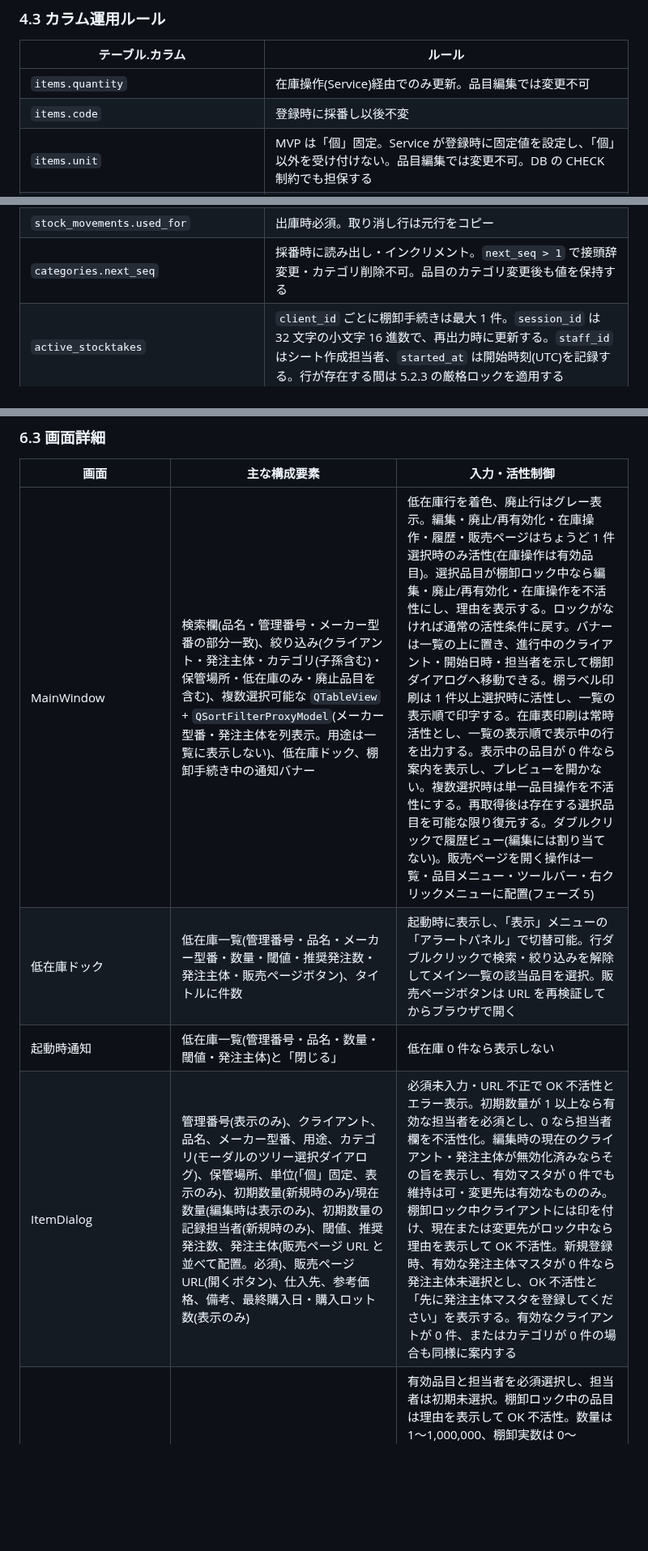
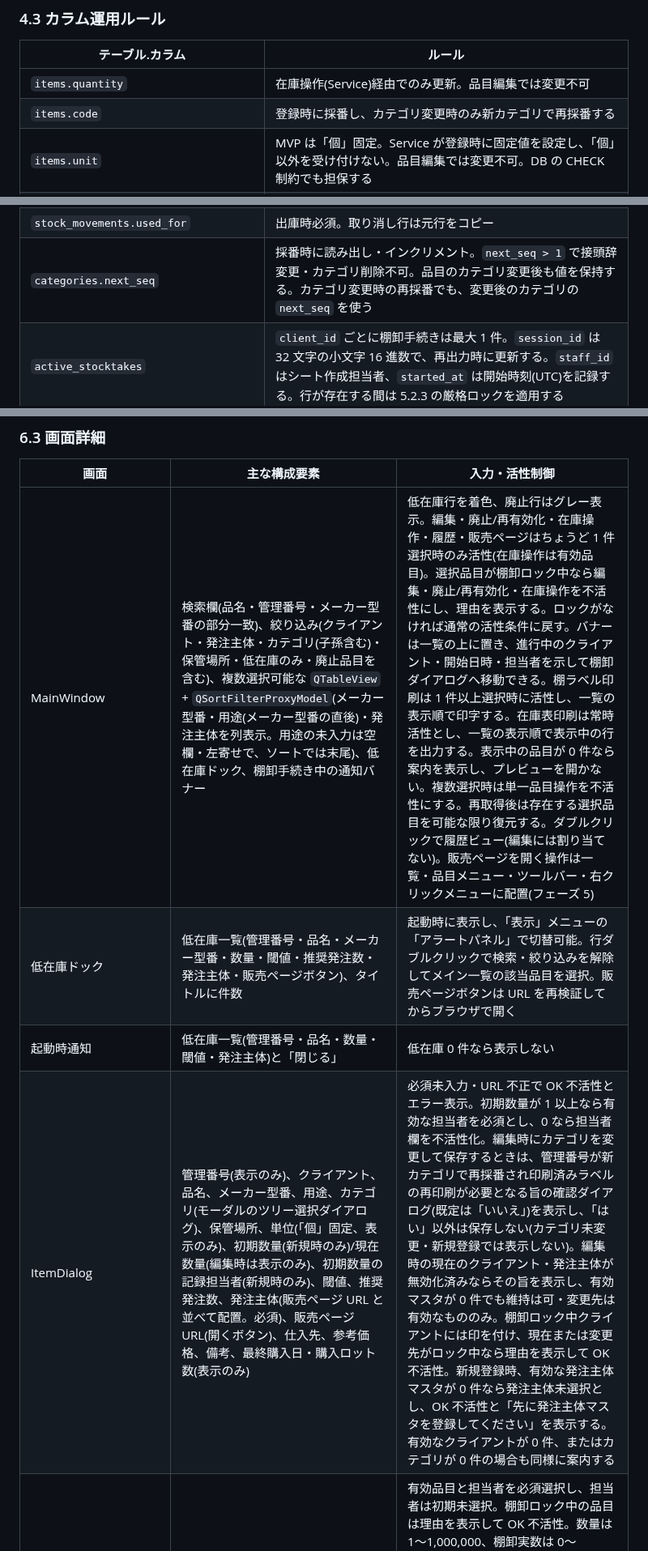
Before and after one commit to sho-kawasaki-dd/inventory-management-app, a Markdown page: docs/plan/ローカル在庫管理アプリ開発計画書.md, 3 parts joined by grey strips. Shown at 81% size. Drawn GitHub-style; blank space fills up the shorter version.

```diff
--- a/docs/plan/ローカル在庫管理アプリ開発計画書.md
+++ b/docs/plan/ローカル在庫管理アプリ開発計画書.md
@@ -531,7 +531,7 @@ INSERT INTO settings (key, value) VALUES ('fiscal_year_start_month', '4');
 | テーブル.カラム | ルール |
 | --- | --- |
 | `items.quantity` | 在庫操作(Service)経由でのみ更新。品目編集では変更不可 |
-| `items.code` | 登録時に採番し以後不変 |
+| `items.code` | 登録時に採番し、カテゴリ変更時のみ新カテゴリで再採番する |
 | `items.unit` | MVP は「個」固定。Service が登録時に固定値を設定し、「個」以外を受け付けない。品目編集では変更不可。DB の CHECK 制約でも担保する |
 | `items.manufacturer_part_number`・`items.application` | 任意入力。前後の空白を除去し、空文字は NULL に正規化して保存する(最大長制限なし) |
 | `items.client_id`・`items.purchaser_id` | 必須。有効なマスタのみ新規選択可。変更しても過去履歴の `client_id`・`purchaser_id` は変えない |
@@ -542,7 +542,7 @@ INSERT INTO settings (key, value) VALUES ('fiscal_year_start_month', '4');
 | `stock_allocations` | 在庫を減らす操作とその取り消し行のみ。Service が履歴 INSERT と同一トランザクションで追加し、更新・削除しない。取り消し行の引当は元行の引当を数量の符号を反転してコピーする |
 | `stock_movements.moved_at` | 常に記録時刻(UTC。遡り入力不可)。Service が `utc_now_str()` で設定する。通常操作・取り消しとも対象品目の最新履歴時刻より前なら書き込み前に拒否し、同秒は ID 順で許可する。時刻補正・既存履歴の変更は行わない(5.2.2) |
 | `stock_movements.used_for` | 出庫時必須。取り消し行は元行をコピー |
-| `categories.next_seq` | 採番時に読み出し・インクリメント。`next_seq > 1` で接頭辞変更・カテゴリ削除不可。品目のカテゴリ変更後も値を保持する |
+| `categories.next_seq` | 採番時に読み出し・インクリメント。`next_seq > 1` で接頭辞変更・カテゴリ削除不可。品目のカテゴリ変更後も値を保持する。カテゴリ変更時の再採番でも、変更後のカテゴリの `next_seq` を使う |
 | `active_stocktakes` | `client_id` ごとに棚卸手続きは最大 1 件。`session_id` は 32 文字の小文字 16 進数で、再出力時に更新する。`staff_id` はシート作成担当者、`started_at` は開始時刻(UTC)を記録する。行が存在する間は 5.2.3 の厳格ロックを適用する |
 
 ### 4.4 マイグレーション
@@ -876,10 +876,10 @@ flowchart LR
 
 | 画面 | 主な構成要素 | 入力・活性制御 |
 | --- | --- | --- |
-| MainWindow | 検索欄(品名・管理番号・メーカー型番の部分一致)、絞り込み(クライアント・発注主体・カテゴリ(子孫含む)・保管場所・低在庫のみ・廃止品目を含む)、複数選択可能な `QTableView` + `QSortFilterProxyModel`(メーカー型番・発注主体を列表示。用途は一覧に表示しない)、低在庫ドック、棚卸手続き中の通知バナー | 低在庫行を着色、廃止行はグレー表示。編集・廃止/再有効化・在庫操作・履歴・販売ページはちょうど 1 件選択時のみ活性(在庫操作は有効品目)。選択品目が棚卸ロック中なら編集・廃止/再有効化・在庫操作を不活性にし、理由を表示する。ロックがなければ通常の活性条件に戻す。バナーは一覧の上に置き、進行中のクライアント・開始日時・担当者を示して棚卸ダイアログへ移動できる。棚ラベル印刷は 1 件以上選択時に活性し、一覧の表示順で印字する。在庫表印刷は常時活性とし、一覧の表示順で表示中の行を出力する。表示中の品目が 0 件なら案内を表示し、プレビューを開かない。複数選択時は単一品目操作を不活性にする。再取得後は存在する選択品目を可能な限り復元する。ダブルクリックで履歴ビュー(編集には割り当てない)。販売ページを開く操作は一覧・品目メニュー・ツールバー・右クリックメニューに配置(フェーズ 5) |
+| MainWindow | 検索欄(品名・管理番号・メーカー型番の部分一致)、絞り込み(クライアント・発注主体・カテゴリ(子孫含む)・保管場所・低在庫のみ・廃止品目を含む)、複数選択可能な `QTableView` + `QSortFilterProxyModel`(メーカー型番・用途(メーカー型番の直後)・発注主体を列表示。用途の未入力は空欄・左寄せで、ソートでは末尾)、低在庫ドック、棚卸手続き中の通知バナー | 低在庫行を着色、廃止行はグレー表示。編集・廃止/再有効化・在庫操作・履歴・販売ページはちょうど 1 件選択時のみ活性(在庫操作は有効品目)。選択品目が棚卸ロック中なら編集・廃止/再有効化・在庫操作を不活性にし、理由を表示する。ロックがなければ通常の活性条件に戻す。バナーは一覧の上に置き、進行中のクライアント・開始日時・担当者を示して棚卸ダイアログへ移動できる。棚ラベル印刷は 1 件以上選択時に活性し、一覧の表示順で印字する。在庫表印刷は常時活性とし、一覧の表示順で表示中の行を出力する。表示中の品目が 0 件なら案内を表示し、プレビューを開かない。複数選択時は単一品目操作を不活性にする。再取得後は存在する選択品目を可能な限り復元する。ダブルクリックで履歴ビュー(編集には割り当てない)。販売ページを開く操作は一覧・品目メニュー・ツールバー・右クリックメニューに配置(フェーズ 5) |
 | 低在庫ドック | 低在庫一覧(管理番号・品名・メーカー型番・数量・閾値・推奨発注数・発注主体・販売ページボタン)、タイトルに件数 | 起動時に表示し、「表示」メニューの「アラートパネル」で切替可能。行ダブルクリックで検索・絞り込みを解除してメイン一覧の該当品目を選択。販売ページボタンは URL を再検証してからブラウザで開く |
 | 起動時通知 | 低在庫一覧(管理番号・品名・数量・閾値・発注主体)と「閉じる」 | 低在庫 0 件なら表示しない |
-| ItemDialog | 管理番号(表示のみ)、クライアント、品名、メーカー型番、用途、カテゴリ(モーダルのツリー選択ダイアログ)、保管場所、単位(「個」固定、表示のみ)、初期数量(新規時のみ)/現在数量(編集時は表示のみ)、初期数量の記録担当者(新規時のみ)、閾値、推奨発注数、発注主体(販売ページ URL と並べて配置。必須)、販売ページ URL(開くボタン)、仕入先、参考価格、備考、最終購入日・購入ロット数(表示のみ) | 必須未入力・URL 不正で OK 不活性とエラー表示。初期数量が 1 以上なら有効な担当者を必須とし、0 なら担当者欄を不活性化。編集時の現在のクライアント・発注主体が無効化済みならその旨を表示し、有効マスタが 0 件でも維持は可・変更先は有効なもののみ。棚卸ロック中クライアントには印を付け、現在または変更先がロック中なら理由を表示して OK 不活性。新規登録時、有効な発注主体マスタが 0 件なら発注主体未選択とし、OK 不活性と「先に発注主体マスタを登録してください」を表示する。有効なクライアントが 0 件、またはカテゴリが 0 件の場合も同様に案内する |
+| ItemDialog | 管理番号(表示のみ)、クライアント、品名、メーカー型番、用途、カテゴリ(モーダルのツリー選択ダイアログ)、保管場所、単位(「個」固定、表示のみ)、初期数量(新規時のみ)/現在数量(編集時は表示のみ)、初期数量の記録担当者(新規時のみ)、閾値、推奨発注数、発注主体(販売ページ URL と並べて配置。必須)、販売ページ URL(開くボタン)、仕入先、参考価格、備考、最終購入日・購入ロット数(表示のみ) | 必須未入力・URL 不正で OK 不活性とエラー表示。初期数量が 1 以上なら有効な担当者を必須とし、0 なら担当者欄を不活性化。編集時にカテゴリを変更して保存するときは、管理番号が新カテゴリで再採番され印刷済みラベルの再印刷が必要となる旨の確認ダイアログ(既定は「いいえ」)を表示し、「はい」以外は保存しない(カテゴリ未変更・新規登録では表示しない)。編集時の現在のクライアント・発注主体が無効化済みならその旨を表示し、有効マスタが 0 件でも維持は可・変更先は有効なもののみ。棚卸ロック中クライアントには印を付け、現在または変更先がロック中なら理由を表示して OK 不活性。新規登録時、有効な発注主体マスタが 0 件なら発注主体未選択とし、OK 不活性と「先に発注主体マスタを登録してください」を表示する。有効なクライアントが 0 件、またはカテゴリが 0 件の場合も同様に案内する |
 | StockMoveDialog | 品目選択(検索欄・候補リスト。品名・管理番号・メーカー型番で検索し、入力終了 300ms 後に候補を更新。検索結果から外れても選択中の品目を維持。入力補完なし)、操作種別(入庫・出庫・返品・廃棄・棚卸)、数量または実数、担当者、使用先、単価(入庫時のみ)、メモ、操作後数量プレビュー | 有効品目と担当者を必須選択し、担当者は初期未選択。棚卸ロック中の品目は理由を表示して OK 不活性。数量は 1〜1,000,000、棚卸実数は 0〜1,000,000(初期値は現在数量)。出庫時は使用先必須。操作後数量が 0〜1,000,000 の範囲外なら OK 不活性。棚卸は差分を表示。単価は入庫時のみ入力し、0〜10,000,000 円または空欄(参考価格を適用)。出庫・廃棄は FIFO 見積(`InventoryService` の読み取り専用の見積。引当ロットの単価 × 数量)の原価が 100,000,000 円を超える場合に OK 不活性とし、見積原価と単価不明数量を表示する。入庫単価が空欄でなく参考価格と異なる場合は、OK 押下時に参考価格を更新するか「はい / いいえ / キャンセル」で確認する |
 | MobileStocktakeDialog | 出発前のシート出力・進行中セッション一覧/中止、および帰社後の結果入力・差分プレビュー・一括確定を行う 2 タブのダイアログ | 有効クライアント・担当者から HTML を出力し、再出力は旧シート無効化を確認する。結果はクリップボード貼付または JSON 読込後にプレビューし、全対象品目・帳簿数・実数・差分・メモを表示する。確定担当者は有効担当者から選択必須。入力変更・再読込開始・失敗時はプレビューを破棄し、正常プレビューと同一の入力だけを確定可能にする。中止は既定「いいえ」の確認を行う |
 | 履歴ビュー | 品目の履歴一覧(日時・種別・数量・単価(ロット単価)・原価金額(出庫・廃棄)・クライアント・発注主体・担当者・使用先・メモ・取り消し状態)、期間絞り込みバー(期間区分・年度・月の `HistoryPeriodSelector`)、ページネーションバー(表示件数 300 件 / 500 件、「前へ」、ページ・総件数ラベル、「次へ」)、「CSV 出力」「取り消し…」「閉じる」 | 期間区分「全期間」では年度・月を不活性、「年次」では年度のみ活性、「月次」では年度・月を活性。期間・表示件数の変更は 1 ページ目へ戻す。先頭ページ・0 件では「前へ」、最終ページ・0 件では「次へ」を不活性。品目が見つからない場合は「CSV 出力」とページ操作を不活性にする。「CSV 出力」は選択中の期間に一致する当該品目の全件を出力する。取り消し不可条件(消費済みロットを含む)に該当する行では「取り消し」を不活性化し、理由をツールチップ表示。取り消し成功時は、同じ期間条件・表示件数のまま元の行を含むページを表示して元の行を選択する |
```
Also changed, not shown: other parts of docs/plan/ローカル在庫管理アプリ開発計画書.md (+6 -6 lines), 2 other files.
